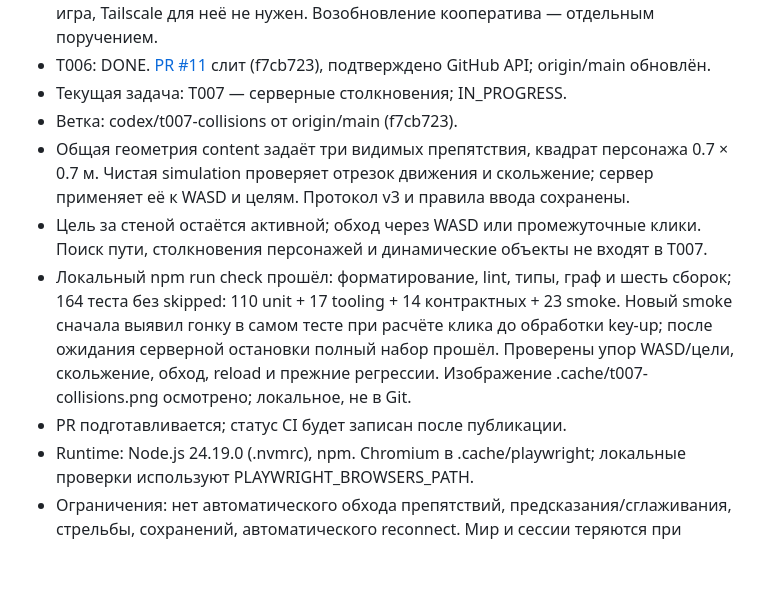
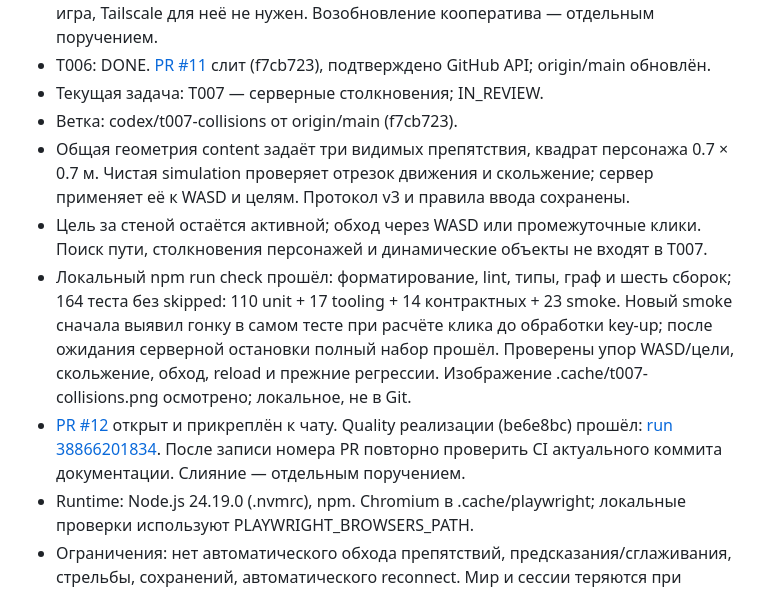
Before and after one commit to qpeela/ZombiSurvive, a Markdown page: docs/PROGRESS.md, the part around the change. GitHub-like rendering; blank space fills up the shorter version.

Commit message:
docs: record T007 pull request and passing checks

```diff
--- a/docs/PROGRESS.md
+++ b/docs/PROGRESS.md
@@ -12,7 +12,7 @@
   Tailscale для неё не нужен. Возобновление кооператива — отдельным поручением.
 - T006: DONE. [PR #11](https://github.com/qpeela/ZombiSurvive/pull/11) слит
   (f7cb723), подтверждено GitHub API; origin/main обновлён.
-- Текущая задача: T007 — серверные столкновения; IN_PROGRESS.
+- Текущая задача: T007 — серверные столкновения; IN_REVIEW.
 - Ветка: codex/t007-collisions от origin/main (f7cb723).
 - Общая геометрия content задаёт три видимых препятствия, квадрат персонажа
   0.7 × 0.7 м. Чистая simulation проверяет отрезок движения и скольжение;
@@ -25,7 +25,11 @@
   key-up; после ожидания серверной остановки полный набор прошёл.
   Проверены упор WASD/цели, скольжение, обход, reload и прежние регрессии.
   Изображение .cache/t007-collisions.png осмотрено; локальное, не в Git.
-- PR подготавливается; статус CI будет записан после публикации.
+- [PR #12](https://github.com/qpeela/ZombiSurvive/pull/12) открыт и прикреплён
+  к чату. Quality реализации (be6e8bc) прошёл:
+  [run 38866201834](https://github.com/qpeela/ZombiSurvive/actions/runs/38866201834).
+  После записи номера PR повторно проверить CI актуального коммита документации.
+  Слияние — отдельным поручением.
 - Runtime: Node.js 24.19.0 (.nvmrc), npm. Chromium в .cache/playwright;
   локальные проверки используют PLAYWRIGHT_BROWSERS_PATH.
 - Ограничения: нет автоматического обхода препятствий,
```
Also changed, not shown: docs/BACKLOG.md (+3 -1 lines).
